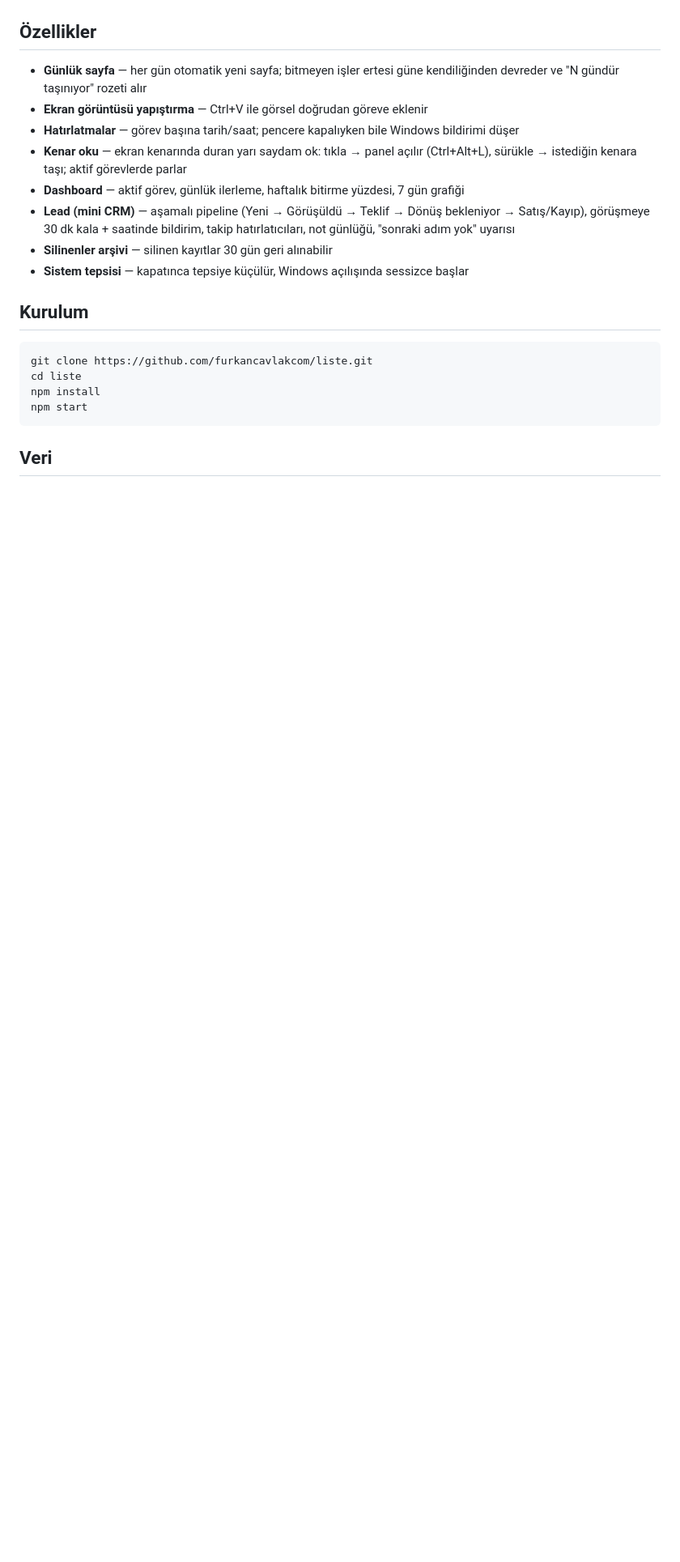
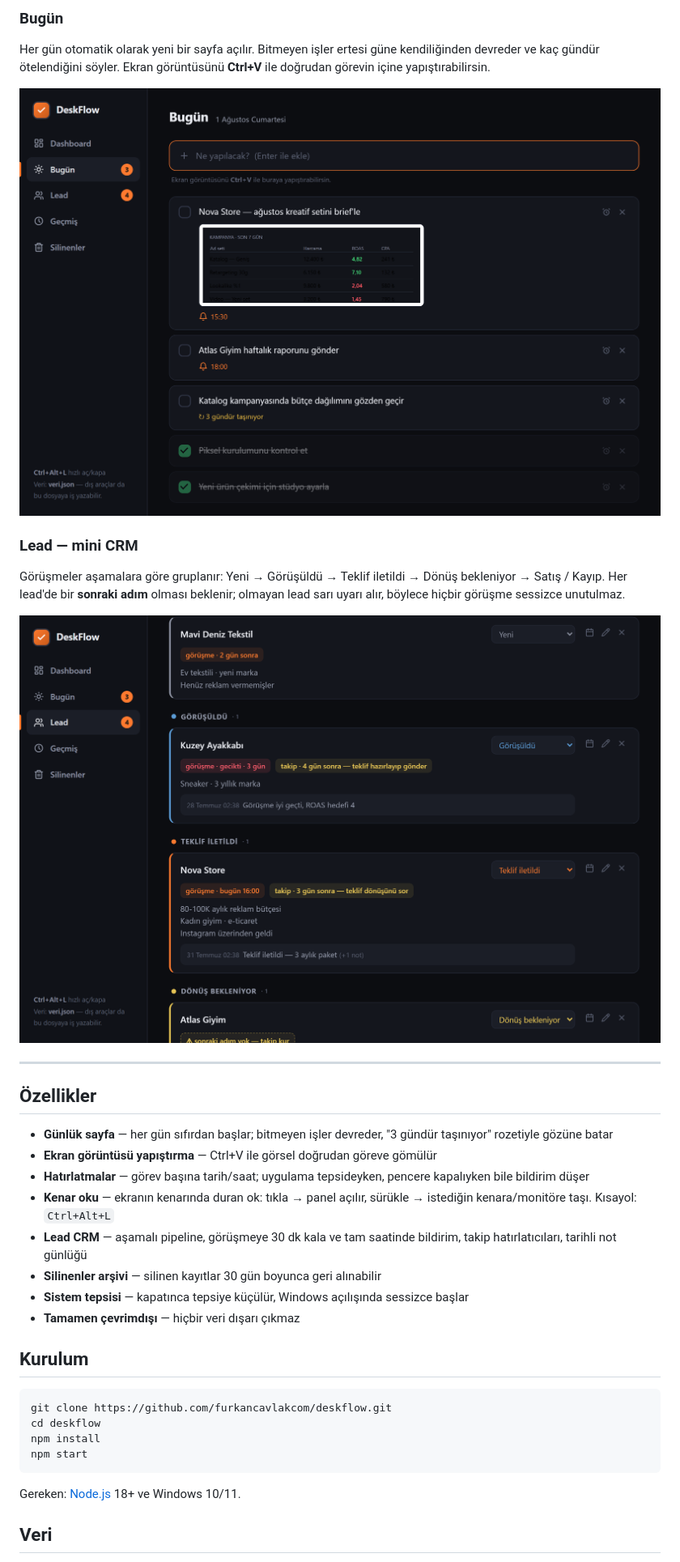
Before and after one commit to furkancavlakcom/deskflow, a Markdown page: README.md, the part around the change printed below. Shown: that part at 81% size. Rendered like a GitHub page; pictures changed too: docs/bugun.png (added), docs/lead.png (added); blank space fills up the shorter version.

Commit message:
DeskFlow: yeniden adlandirma + README ekran goruntuleri

````diff
--- a/README.md
+++ b/README.md
@@ -8,23 +21,38 @@ Windows için sade, yerel bir günlük yapılacaklar + mini lead CRM uygulaması
+### Bugün
+
+Her gün otomatik olarak yeni bir sayfa açılır. Bitmeyen işler ertesi güne kendiliğinden devreder ve kaç gündür ötelendiğini söyler. Ekran görüntüsünü **Ctrl+V** ile doğrudan görevin içine yapıştırabilirsin.
+
+![Bugün](docs/bugun.png)
+
+### Lead — mini CRM
+
+Görüşmeler aşamalara göre gruplanır: Yeni → Görüşüldü → Teklif iletildi → Dönüş bekleniyor → Satış / Kayıp. Her lead'de bir **sonraki adım** olması beklenir; olmayan lead sarı uyarı alır, böylece hiçbir görüşme sessizce unutulmaz.
+
+![Lead](docs/lead.png)
+
+---
 
 ## Özellikler
 
-- **Günlük sayfa** — her gün otomatik yeni sayfa; bitmeyen işler ertesi güne kendiliğinden devreder ve "N gündür taşınıyor" rozeti alır
-- **Ekran görüntüsü yapıştırma** — Ctrl+V ile görsel doğrudan göreve eklenir
-- **Hatırlatmalar** — görev başına tarih/saat; pencere kapalıyken bile Windows bildirimi düşer
-- **Kenar oku** — ekran kenarında duran yarı saydam ok: tıkla → panel açılır (Ctrl+Alt+L), sürükle → istediğin kenara taşı; aktif görevlerde parlar
-- **Dashboard** — aktif görev, günlük ilerleme, haftalık bitirme yüzdesi, 7 gün grafiği
-- **Lead (mini CRM)** — aşamalı pipeline (Yeni → Görüşüldü → Teklif → Dönüş bekleniyor → Satış/Kayıp), görüşmeye 30 dk kala + saatinde bildirim, takip hatırlatıcıları, not günlüğü, "sonraki adım yok" uyarısı
-- **Silinenler arşivi** — silinen kayıtlar 30 gün geri alınabilir
+- **Günlük sayfa** — her gün sıfırdan başlar; bitmeyen işler devreder, "3 gündür taşınıyor" rozetiyle gözüne batar
+- **Ekran görüntüsü yapıştırma** — Ctrl+V ile görsel doğrudan göreve gömülür
+- **Hatırlatmalar** — görev başına tarih/saat; uygulama tepsideyken, pencere kapalıyken bile bildirim düşer
+- **Kenar oku** — ekranın kenarında duran ok: tıkla → panel açılır, sürükle → istediğin kenara/monitöre taşı. Kısayol: `Ctrl+Alt+L`
+- **Lead CRM** — aşamalı pipeline, görüşmeye 30 dk kala ve tam saatinde bildirim, takip hatırlatıcıları, tarihli not günlüğü
+- **Silinenler arşivi** — silinen kayıtlar 30 gün boyunca geri alınabilir
 - **Sistem tepsisi** — kapatınca tepsiye küçülür, Windows açılışında sessizce başlar
+- **Tamamen çevrimdışı** — hiçbir veri dışarı çıkmaz
 
 ## Kurulum
 
 ```bash
-git clone https://github.com/furkancavlakcom/liste.git
-cd liste
+git clone https://github.com/furkancavlakcom/deskflow.git
+cd deskflow
 npm install
 npm start
 ```
 
+Gereken: [Node.js](https://nodejs.org) 18+ ve Windows 10/11.
+
 ## Veri
 
````
Also changed, not shown: other parts of README.md (+20 -5 lines), BENIOKU.md (+1 -1 lines), docs/dashboard.png (added), 4 other files.
